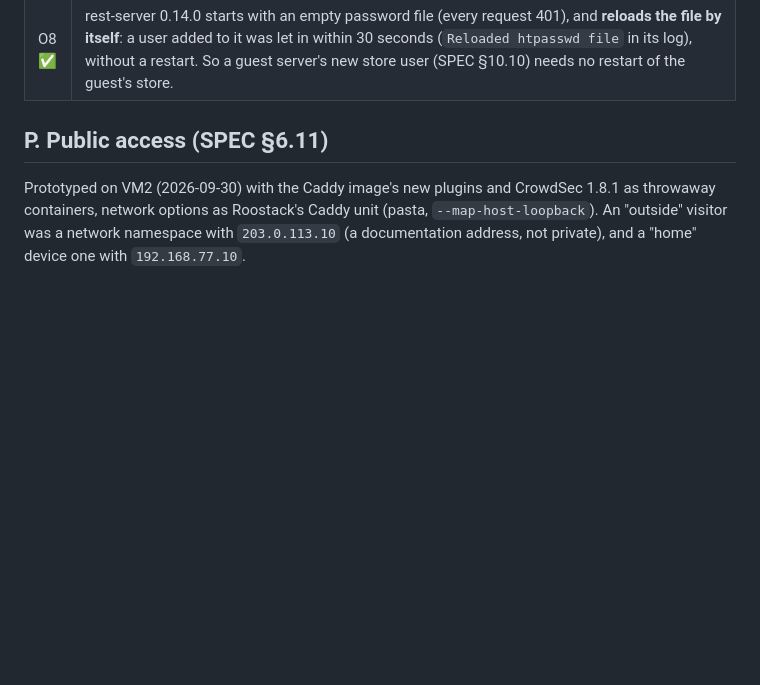
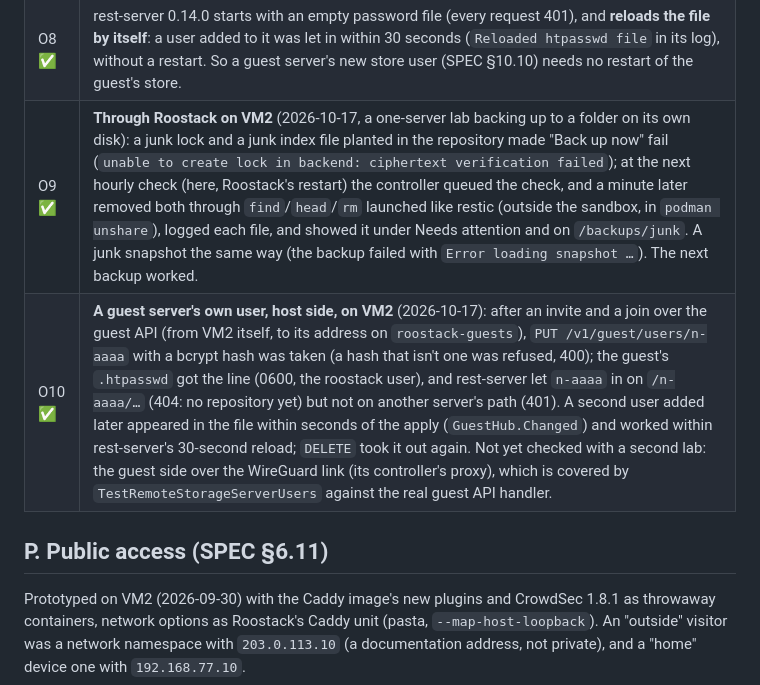
Before and after one commit to roostack/roostack, a Markdown page: docs/ASSUMPTIONS.md, the part around the change. Drawn GitHub-style; blank space fills up the shorter version.

Commit message:
ASSUMPTIONS: the junk check and guest users as seen on VM2
Co-Authored-By: Claude Opus 5.5 <noreply@anthropic.com>

```diff
--- a/docs/ASSUMPTIONS.md
+++ b/docs/ASSUMPTIONS.md
@@ -129,6 +129,8 @@ Checked on dev VM 2 (2026-10-17, arm64) with Roostack's pinned rest-server 0.14.
 | O6 ✅ | **A key hint avoids both:** with `RESTIC_KEY_HINT` (or `--key-hint`, the full or short ID) set to the real key, the junk key that sorted first was never read (`snapshots`, `key list` worked) and the slow key cost nothing (0.6 s). With a wrong password restic still tries every key. |
 | O7 ✅ | The admin access (no `--append-only`) deletes any file with a plain `DELETE` (200), and lists a folder as JSON (`Accept: application/vnd.x.restic.rest.v2`: `[{"name":…,"size":…}]`). `restic list snapshots|index|locks|keys` lists names without decrypting, and `restic cat <kind> <id>` decrypts one file, failing with `ciphertext verification failed` for junk (keys aren't encrypted: `cat key` fails to parse). |
 | O8 ✅ | rest-server 0.14.0 starts with an empty password file (every request 401), and **reloads the file by itself**: a user added to it was let in within 30 seconds (`Reloaded htpasswd file` in its log), without a restart. So a guest server's new store user (SPEC §10.10) needs no restart of the guest's store. |
+| O9 ✅ | **Through Roostack on VM2** (2026-10-17, a one-server lab backing up to a folder on its own disk): a junk lock and a junk index file planted in the repository made "Back up now" fail (`unable to create lock in backend: ciphertext verification failed`); at the next hourly check (here, Roostack's restart) the controller queued the check, and a minute later removed both through `find`/`head`/`rm` launched like restic (outside the sandbox, in `podman unshare`), logged each file, and showed it under Needs attention and on `/backups/junk`. A junk snapshot the same way (the backup failed with `Error loading snapshot …`). The next backup worked. |
+| O10 ✅ | **A guest server's own user, host side, on VM2** (2026-10-17): after an invite and a join over the guest API (from VM2 itself, to its address on `roostack-guests`), `PUT /v1/guest/users/n-aaaa` with a bcrypt hash was taken (a hash that isn't one was refused, 400); the guest's `.htpasswd` got the line (0600, the roostack user), and rest-server let `n-aaaa` in on `/n-aaaa/…` (404: no repository yet) but not on another server's path (401). A second user added later appeared in the file within seconds of the apply (`GuestHub.Changed`) and worked within rest-server's 30-second reload; `DELETE` took it out again. Not yet checked with a second lab: the guest side over the WireGuard link (its controller's proxy), which is covered by `TestRemoteStorageServerUsers` against the real guest API handler. |
 
 ## P. Public access (SPEC §6.11)
 
```
